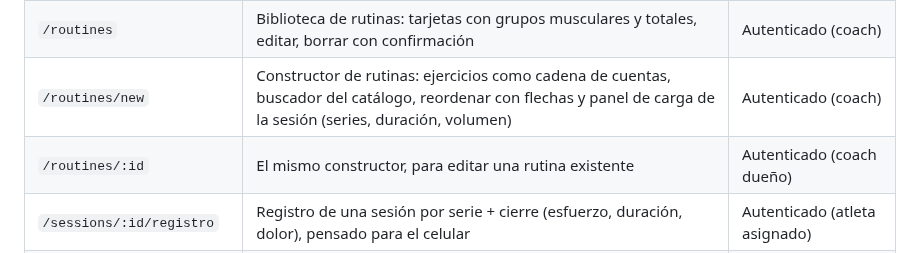
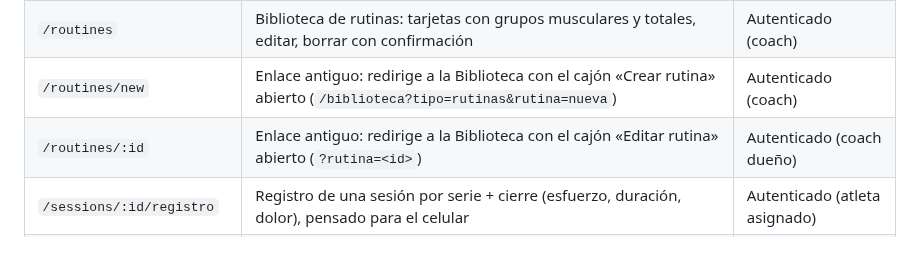
Before and after one commit to mariapazGomez/cycles, a Markdown page: docs/enlaces.md, the part around the change. Rendered like a GitHub page.

Commit message:
Docs: un solo acceso al constructor de rutinas (CYC-275, paso 2)
Co-Authored-By: Claude Sonnet 5.5 <noreply@anthropic.com>

```diff
--- a/docs/enlaces.md
+++ b/docs/enlaces.md
@@ -26,8 +26,8 @@ updated: 2026-09-25
 | `/` | Inicio. Coach: tarjeta oscura con quién necesita atención y por quién empezar, avisos por atleta con ajuste de carga y el panel "Tus atletas" con la semana en curso. Atleta: su próxima sesión, empezarla u omitirla | Autenticado |
 | `/athletes/:athleteId` | Resumen del atleta: avisos, carga semanal, adherencia, fuerza estimada por ejercicio | Autenticado (coach, relación activa) |
 | `/routines` | Biblioteca de rutinas: tarjetas con grupos musculares y totales, editar, borrar con confirmación | Autenticado (coach) |
-| `/routines/new` | Constructor de rutinas: ejercicios como cadena de cuentas, buscador del catálogo, reordenar con flechas y panel de carga de la sesión (series, duración, volumen) | Autenticado (coach) |
-| `/routines/:id` | El mismo constructor, para editar una rutina existente | Autenticado (coach dueño) |
+| `/routines/new` | Enlace antiguo: redirige a la Biblioteca con el cajón «Crear rutina» abierto (`/biblioteca?tipo=rutinas&rutina=nueva`) | Autenticado (coach) |
+| `/routines/:id` | Enlace antiguo: redirige a la Biblioteca con el cajón «Editar rutina» abierto (`?rutina=<id>`) | Autenticado (coach dueño) |
 | `/sessions/:id/registro` | Registro de una sesión por serie + cierre (esfuerzo, duración, dolor), pensado para el celular | Autenticado (atleta asignado) |
 | `/athletes` | Invitar atletas + lista con su estado | Autenticado (coach) |
 | `/cycles` | Planes: lista de ciclos + crear uno nuevo | Autenticado (coach) |
```
Also changed, not shown: 2 other files.
